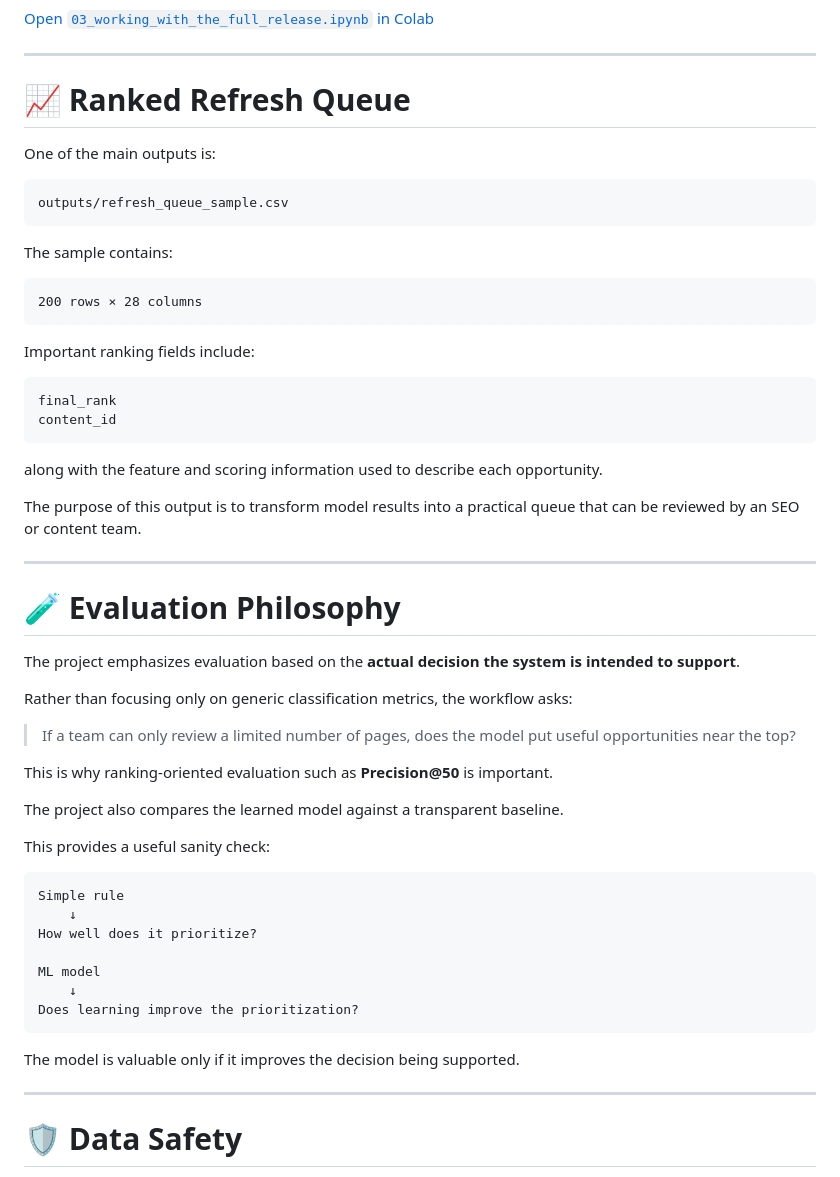
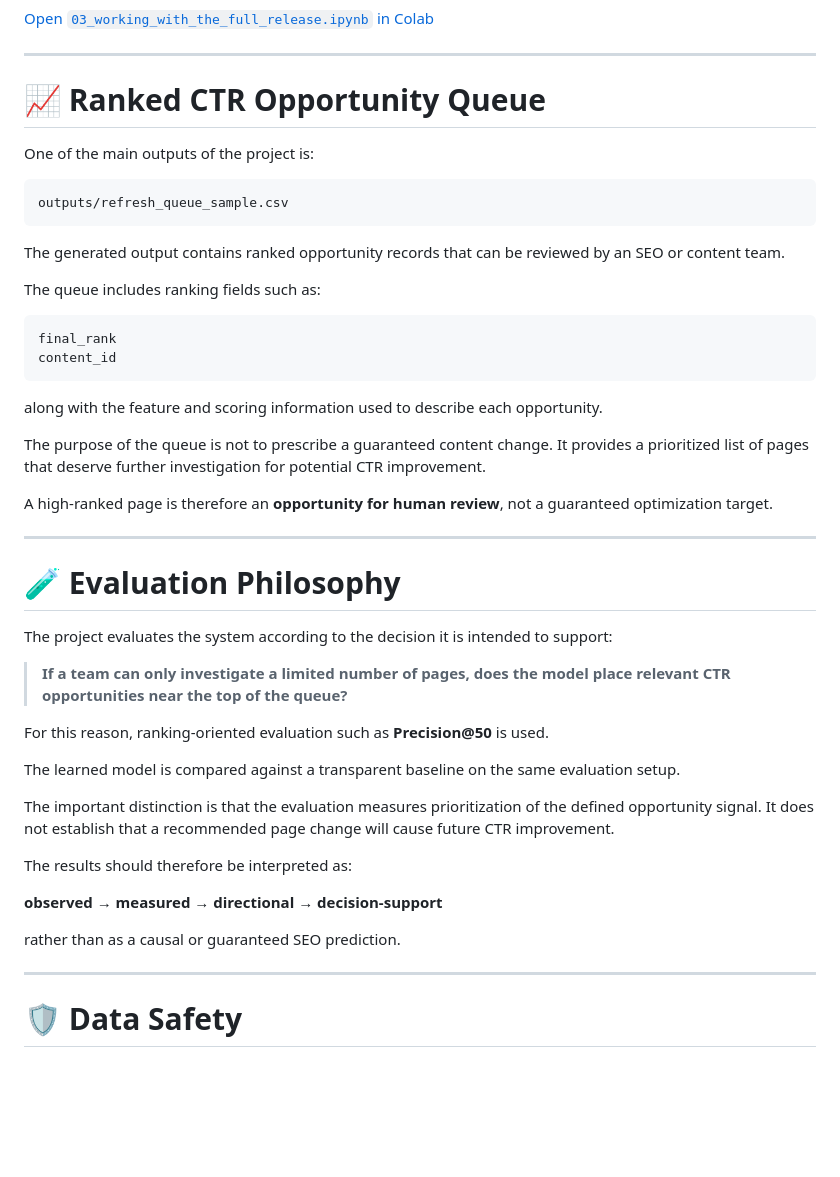
Before and after one commit to QuratulainAzhar22/flyrank-ml-work, a Markdown page: README.md, the part around one of its changes. GitHub-like rendering; blank space fills up the shorter version.

````diff
--- a/README.md
+++ b/README.md
@@ -350,21 +357,17 @@ The initial notebooks can also be opened and executed through Google Colab.
 
 ---
 
-# 📈 Ranked Refresh Queue
+# 📈 Ranked CTR Opportunity Queue
 
-One of the main outputs is:
+One of the main outputs of the project is:
 
 ```text
 outputs/refresh_queue_sample.csv
 ```
 
-The sample contains:
+The generated output contains ranked opportunity records that can be reviewed by an SEO or content team.
 
-```text
-200 rows × 28 columns
-```
-
-Important ranking fields include:
+The queue includes ranking fields such as:
 
 ```text
 final_rank
@@ -373,35 +376,30 @@ content_id
 
 along with the feature and scoring information used to describe each opportunity.
 
-The purpose of this output is to transform model results into a practical queue that can be reviewed by an SEO or content team.
+The purpose of the queue is not to prescribe a guaranteed content change. It provides a prioritized list of pages that deserve further investigation for potential CTR improvement.
+
+A high-ranked page is therefore an **opportunity for human review**, not a guaranteed optimization target.
+
 
 ---
 
 # 🧪 Evaluation Philosophy
 
-The project emphasizes evaluation based on the **actual decision the system is intended to support**.
+The project evaluates the system according to the decision it is intended to support:
 
-Rather than focusing only on generic classification metrics, the workflow asks:
+> **If a team can only investigate a limited number of pages, does the model place relevant CTR opportunities near the top of the queue?**
 
-> If a team can only review a limited number of pages, does the model put useful opportunities near the top?
+For this reason, ranking-oriented evaluation such as **Precision@50** is used.
 
-This is why ranking-oriented evaluation such as **Precision@50** is important.
+The learned model is compared against a transparent baseline on the same evaluation setup.
 
-The project also compares the learned model against a transparent baseline.
+The important distinction is that the evaluation measures prioritization of the defined opportunity signal. It does not establish that a recommended page change will cause future CTR improvement.
 
-This provides a useful sanity check:
+The results should therefore be interpreted as:
 
-```text
-Simple rule
-    ↓
-How well does it prioritize?
+**observed → measured → directional → decision-support**
 
-ML model
-    ↓
-Does learning improve the prioritization?
-```
-
-The model is valuable only if it improves the decision being supported.
+rather than as a causal or guaranteed SEO prediction.
 
 ---
 
````
Also changed, not shown: other parts of README.md (+118 -101 lines).
